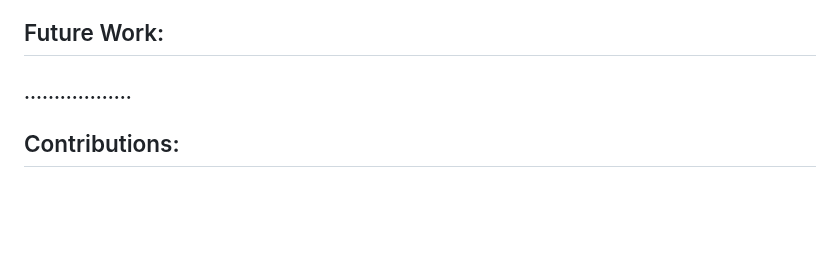
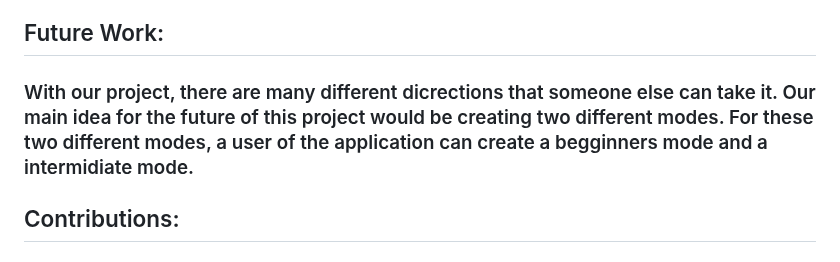
Before and after one commit to AidanFLG/AidanFLG.github.io, a Markdown page: README.md, the part around the change. Drawn GitHub-style; blank space fills up the shorter version.

```diff
--- a/README.md
+++ b/README.md
@@ -27,7 +27,7 @@
 ### Compilation in computer science refers to converting source code into machine code. In our App project, the act of code replication embodies this concept. The original Blockly sequence is compiled into a new, complementary Swift code strand. This replication ensures that the Swift style of instructions is preserved and can be passed on.
 
 ## Future Work:
-### ..................
+### With our project, there are many different dicrections that someone else can take it. Our main idea for the future of this project would be creating two different modes. For these two different modes, a user of the application can create a begginners mode and a intermidiate mode.
 
 ## Contributions:
 ### ..................
```
